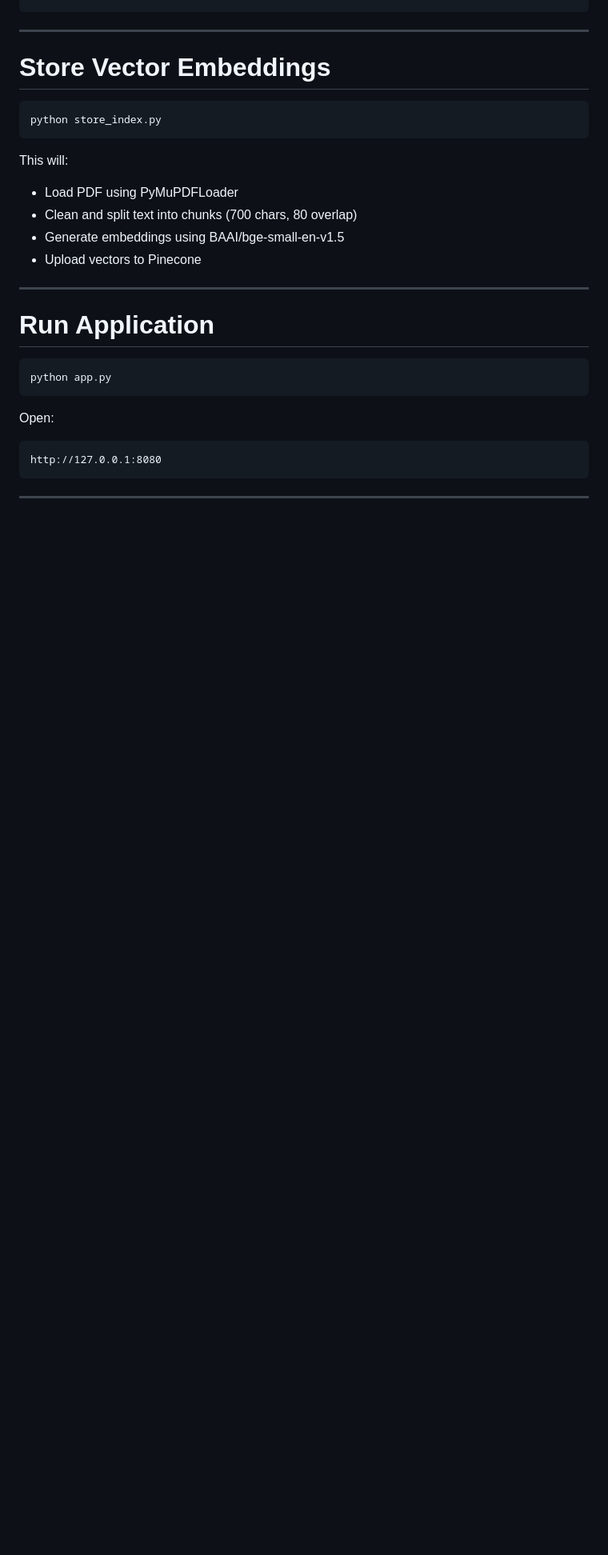
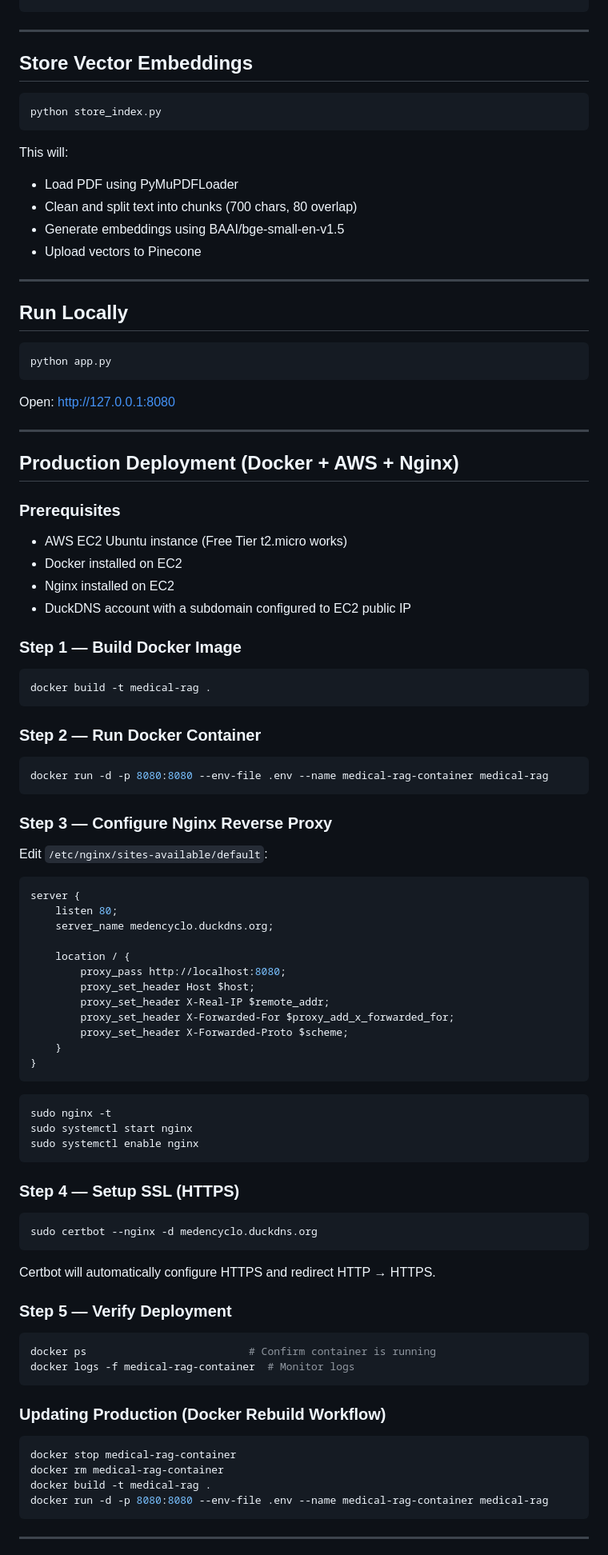
Before and after one commit to MD-Danish-02/Medical-RAG-Chatbot, a Markdown page: README.md, the part around one of its changes. Shown at 80% size. Drawn GitHub-style; blank space fills up the shorter version.

````diff
--- a/README.md
+++ b/README.md
@@ -463,30 +475,97 @@ Metric: cosine
 
 ---
 
-# Store Vector Embeddings
+## Store Vector Embeddings
 
 ```bash
 python store_index.py
 ```
 
 This will:
-* Load PDF using PyMuPDFLoader
-* Clean and split text into chunks (700 chars, 80 overlap)
-* Generate embeddings using BAAI/bge-small-en-v1.5
-* Upload vectors to Pinecone
+- Load PDF using PyMuPDFLoader
+- Clean and split text into chunks (700 chars, 80 overlap)
+- Generate embeddings using BAAI/bge-small-en-v1.5
+- Upload vectors to Pinecone
 
 ---
 
-# Run Application
+## Run Locally
 
 ```bash
 python app.py
 ```
 
-Open:
+Open: [http://127.0.0.1:8080](http://127.0.0.1:8080)
 
-```text
-http://127.0.0.1:8080
+---
+
+## Production Deployment (Docker + AWS + Nginx)
+
+### Prerequisites
+- AWS EC2 Ubuntu instance (Free Tier t2.micro works)
+- Docker installed on EC2
+- Nginx installed on EC2
+- DuckDNS account with a subdomain configured to EC2 public IP
+
+### Step 1 — Build Docker Image
+
+```bash
+docker build -t medical-rag .
+```
+
+### Step 2 — Run Docker Container
+
+```bash
+docker run -d -p 8080:8080 --env-file .env --name medical-rag-container medical-rag
+```
+
+### Step 3 — Configure Nginx Reverse Proxy
+
+Edit `/etc/nginx/sites-available/default`:
+
+```nginx
+server {
+    listen 80;
+    server_name medencyclo.duckdns.org;
+
+    location / {
+        proxy_pass http://localhost:8080;
+        proxy_set_header Host $host;
+        proxy_set_header X-Real-IP $remote_addr;
+        proxy_set_header X-Forwarded-For $proxy_add_x_forwarded_for;
+        proxy_set_header X-Forwarded-Proto $scheme;
+    }
+}
+```
+
+```bash
+sudo nginx -t
+sudo systemctl start nginx
+sudo systemctl enable nginx
+```
+
+### Step 4 — Setup SSL (HTTPS)
+
+```bash
+sudo certbot --nginx -d medencyclo.duckdns.org
+```
+
+Certbot will automatically configure HTTPS and redirect HTTP → HTTPS.
+
+### Step 5 — Verify Deployment
+
+```bash
+docker ps                          # Confirm container is running
+docker logs -f medical-rag-container  # Monitor logs
+```
+
+### Updating Production (Docker Rebuild Workflow)
+
+```bash
+docker stop medical-rag-container
+docker rm medical-rag-container
+docker build -t medical-rag .
+docker run -d -p 8080:8080 --env-file .env --name medical-rag-container medical-rag
 ```
 
 ---
````
Also changed, not shown: other parts of README.md (+273 -303 lines).
